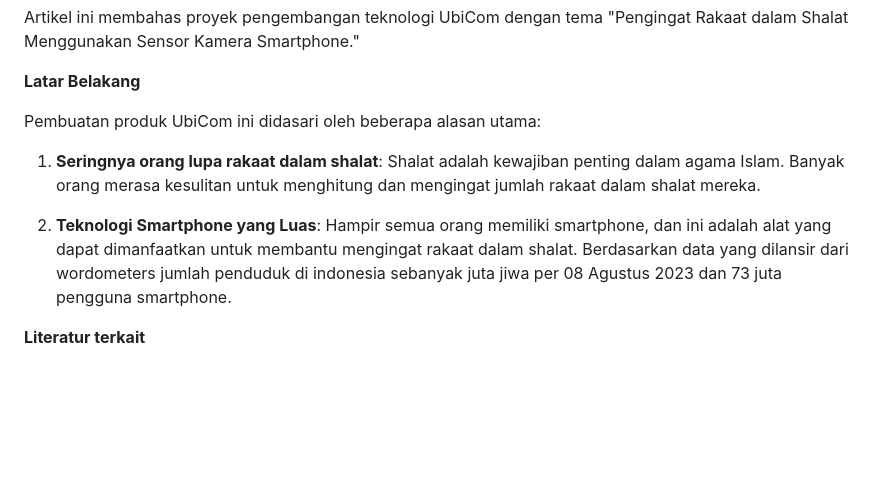
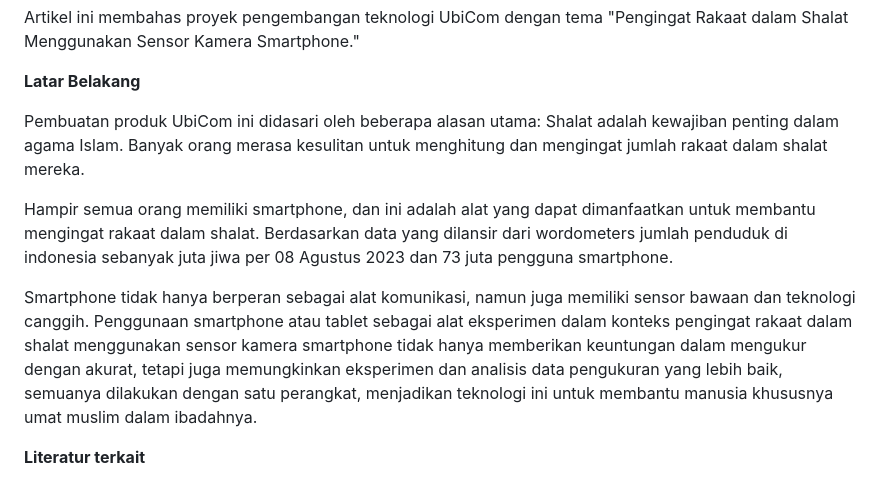
Before and after one commit to zhenansky/pengingatrakaat, a Markdown page: proposal/readme.md, the part around the change. Rendered like a GitHub page; blank space fills up the shorter version.

```diff
--- a/proposal/readme.md
+++ b/proposal/readme.md
@@ -5,10 +5,11 @@ Artikel ini membahas proyek pengembangan teknologi UbiCom dengan tema "Pengingat
 **Latar Belakang**
 
 Pembuatan produk UbiCom ini didasari oleh beberapa alasan utama:
+Shalat adalah kewajiban penting dalam agama Islam. Banyak orang merasa kesulitan untuk menghitung dan mengingat jumlah rakaat dalam shalat mereka.
 
-1. **Seringnya orang lupa rakaat dalam shalat**: Shalat adalah kewajiban penting dalam agama Islam. Banyak orang merasa kesulitan untuk menghitung dan mengingat jumlah rakaat dalam shalat mereka.
+Hampir semua orang memiliki smartphone, dan ini adalah alat yang dapat dimanfaatkan untuk membantu mengingat rakaat dalam shalat. Berdasarkan data yang dilansir dari wordometers jumlah penduduk di indonesia sebanyak  juta jiwa per 08 Agustus 2023 dan 73 juta pengguna smartphone.
 
-2. **Teknologi Smartphone yang Luas**: Hampir semua orang memiliki smartphone, dan ini adalah alat yang dapat dimanfaatkan untuk membantu mengingat rakaat dalam shalat. Berdasarkan data yang dilansir dari wordometers jumlah penduduk di indonesia sebanyak  juta jiwa per 08 Agustus 2023 dan 73 juta pengguna smartphone.
+Smartphone tidak hanya berperan sebagai alat komunikasi, namun juga memiliki sensor bawaan dan teknologi canggih. Penggunaan smartphone atau tablet sebagai alat eksperimen dalam konteks pengingat rakaat dalam shalat menggunakan sensor kamera smartphone tidak hanya memberikan keuntungan dalam mengukur dengan akurat, tetapi juga memungkinkan eksperimen dan analisis data pengukuran yang lebih baik, semuanya dilakukan dengan satu perangkat, menjadikan teknologi ini untuk membantu manusia khususnya umat muslim dalam ibadahnya.
 
 **Literatur terkait**
 1. Azizah, N., Sujana, N., & Ajibroto, K. (2022). Implementasi Sensor Ultrasonik Untuk Menghitung Rakaat Shalat Berbasis Arduino Uno. Formosa Journal of Multidisciplinary Research, 1(2), 187–196. https://doi.org/10.55927/fjmr.v1i2.520
```
